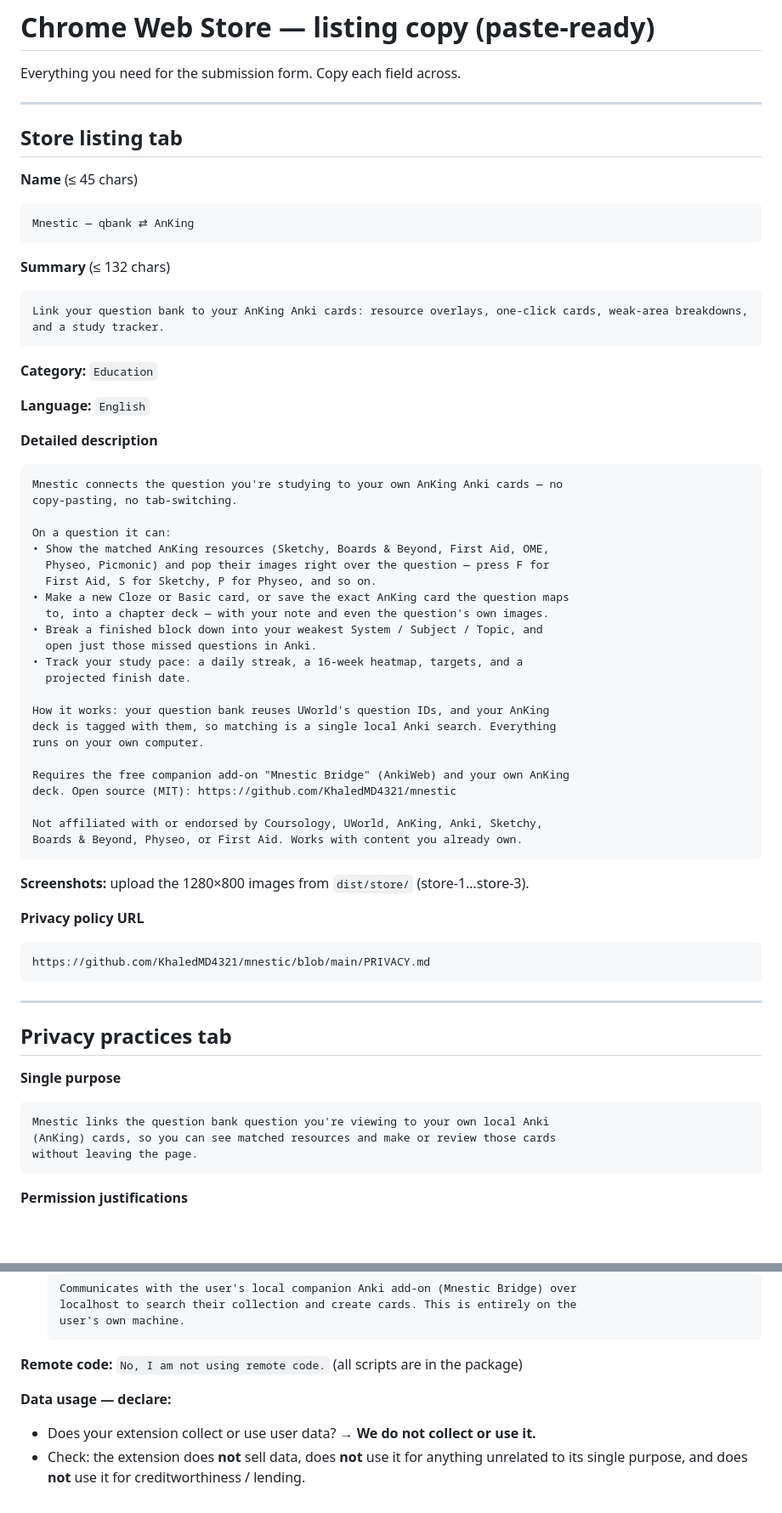
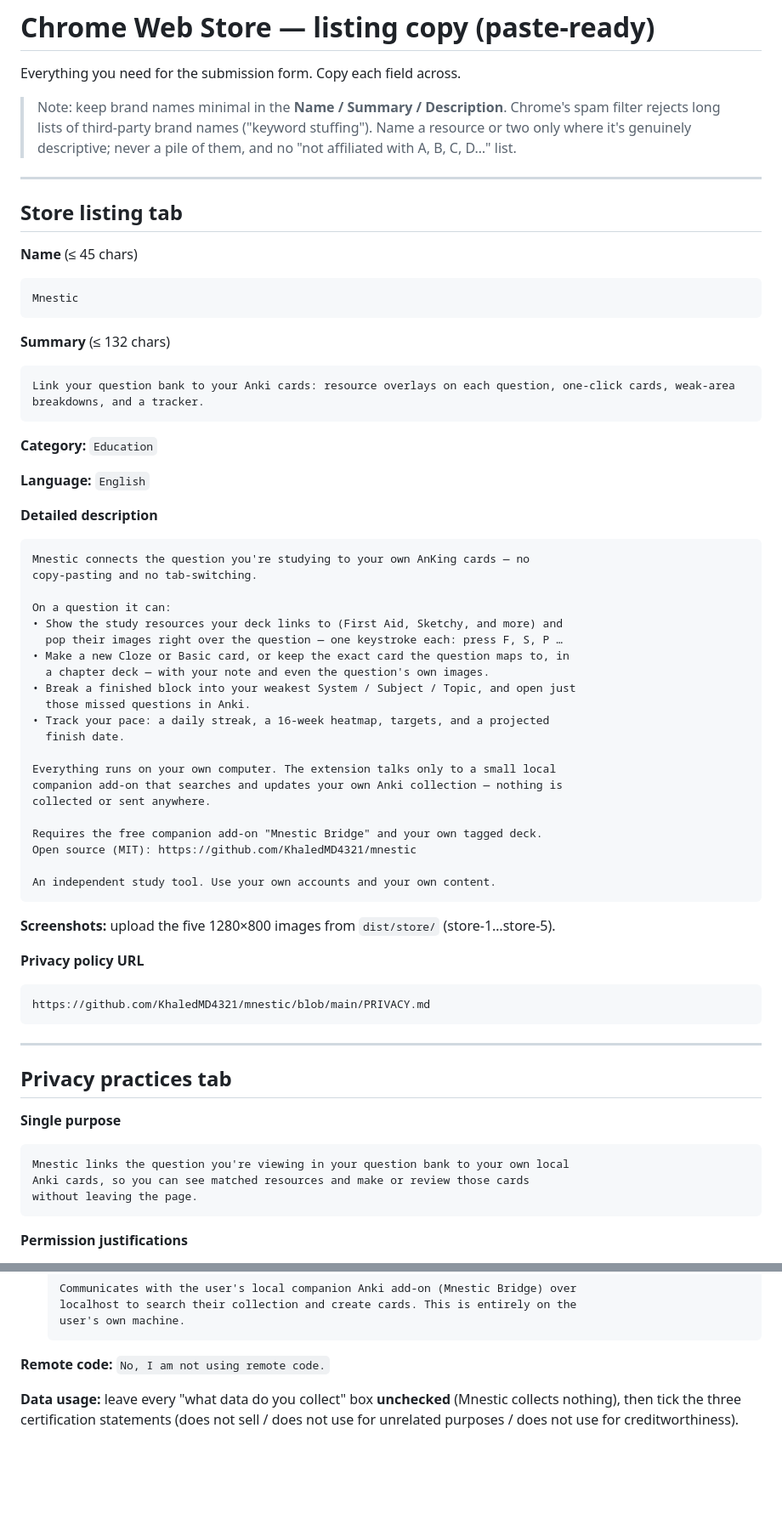
Before and after one commit to KhaledMD4321/mnestic, a Markdown page: docs/chrome-store-listing.md, 2 parts joined by grey strips. Shown at 85% size. Rendered like a GitHub page; blank space fills up the shorter version.

Commit message:
Store listing: fix keyword-spam rejection — drop the brand-name pile
Chrome flagged the "not affiliated with Coursology, UWorld, AnKing, Anki,
Sketchy, Boards & Beyond, Physeo, First Aid" list as keyword stuffing.
Rewrote the description with a generic disclaimer and minimal brand mentions;
simplified Name to "Mnestic" and Summary. (Description-only; the package is
unchanged, no new zip needed.)

Co-Authored-By: Claude Opus 4.8 <noreply@anthropic.com>

````diff
--- a/docs/chrome-store-listing.md
+++ b/docs/chrome-store-listing.md
@@ -1,6 +1,11 @@
 # Chrome Web Store — listing copy (paste-ready)
 
 Everything you need for the submission form. Copy each field across.
+
+> Note: keep brand names minimal in the **Name / Summary / Description**. Chrome's
+> spam filter rejects long lists of third-party brand names ("keyword stuffing").
+> Name a resource or two only where it's genuinely descriptive; never a pile of
+> them, and no "not affiliated with A, B, C, D…" list.
 
 ---
 
@@ -8,12 +13,12 @@ Everything you need for the submission form. Copy each field across.
 
 **Name** (≤ 45 chars)
 ```
-Mnestic — qbank ⇄ AnKing
+Mnestic
 ```
 
 **Summary** (≤ 132 chars)
 ```
-Link your question bank to your AnKing Anki cards: resource overlays, one-click cards, weak-area breakdowns, and a study tracker.
+Link your question bank to your Anki cards: resource overlays on each question, one-click cards, weak-area breakdowns, and a tracker.
 ```
 
 **Category:** `Education`
@@ -22,32 +27,30 @@ Link your question bank to your AnKing Anki cards: resource overlays, one-click
 
 **Detailed description**
 ```
-Mnestic connects the question you're studying to your own AnKing Anki cards — no
-copy-pasting, no tab-switching.
+Mnestic connects the question you're studying to your own AnKing cards — no
+copy-pasting and no tab-switching.
 
 On a question it can:
-• Show the matched AnKing resources (Sketchy, Boards & Beyond, First Aid, OME,
-  Physeo, Picmonic) and pop their images right over the question — press F for
-  First Aid, S for Sketchy, P for Physeo, and so on.
-• Make a new Cloze or Basic card, or save the exact AnKing card the question maps
-  to, into a chapter deck — with your note and even the question's own images.
-• Break a finished block down into your weakest System / Subject / Topic, and
-  open just those missed questions in Anki.
-• Track your study pace: a daily streak, a 16-week heatmap, targets, and a
-  projected finish date.
+• Show the study resources your deck links to (First Aid, Sketchy, and more) and
+  pop their images right over the question — one keystroke each: press F, S, P …
+• Make a new Cloze or Basic card, or keep the exact card the question maps to, in
+  a chapter deck — with your note and even the question's own images.
+• Break a finished block into your weakest System / Subject / Topic, and open just
+  those missed questions in Anki.
+• Track your pace: a daily streak, a 16-week heatmap, targets, and a projected
+  finish date.
 
-How it works: your question bank reuses UWorld's question IDs, and your AnKing
-deck is tagged with them, so matching is a single local Anki search. Everything
-runs on your own computer.
+Everything runs on your own computer. The extension talks only to a small local
+companion add-on that searches and updates your own Anki collection — nothing is
+collected or sent anywhere.
 
-Requires the free companion add-on "Mnestic Bridge" (AnkiWeb) and your own AnKing
-deck. Open source (MIT): https://github.com/KhaledMD4321/mnestic
+Requires the free companion add-on "Mnestic Bridge" and your own tagged deck.
+Open source (MIT): https://github.com/KhaledMD4321/mnestic
 
-Not affiliated with or endorsed by Coursology, UWorld, AnKing, Anki, Sketchy,
-Boards & Beyond, Physeo, or First Aid. Works with content you already own.
+An independent study tool. Use your own accounts and your own content.
 ```
 
-**Screenshots:** upload the 1280×800 images from `dist/store/` (store-1…store-3).
+**Screenshots:** upload the five 1280×800 images from `dist/store/` (store-1…store-5).
 
 **Privacy policy URL**
 ```
@@ -60,8 +63,8 @@ https://github.com/KhaledMD4321/mnestic/blob/main/PRIVACY.md
 
 **Single purpose**
 ```
-Mnestic links the question bank question you're viewing to your own local Anki
-(AnKing) cards, so you can see matched resources and make or review those cards
+Mnestic links the question you're viewing in your question bank to your own local
+Anki cards, so you can see matched resources and make or review those cards
 without leaving the page.
 ```
 
@@ -90,10 +93,8 @@ without leaving the page.
   user's own machine.
   ```
 
-**Remote code:** `No, I am not using remote code.` (all scripts are in the package)
+**Remote code:** `No, I am not using remote code.`
 
-**Data usage — declare:**
-- Does your extension collect or use user data? → **We do not collect or use it.**
-- Check: the extension does **not** sell data, does **not** use it for anything
-  unrelated to its single purpose, and does **not** use it for creditworthiness /
-  lending.
+**Data usage:** leave every "what data do you collect" box **unchecked** (Mnestic
+collects nothing), then tick the three certification statements (does not sell /
+does not use for unrelated purposes / does not use for creditworthiness).
````
